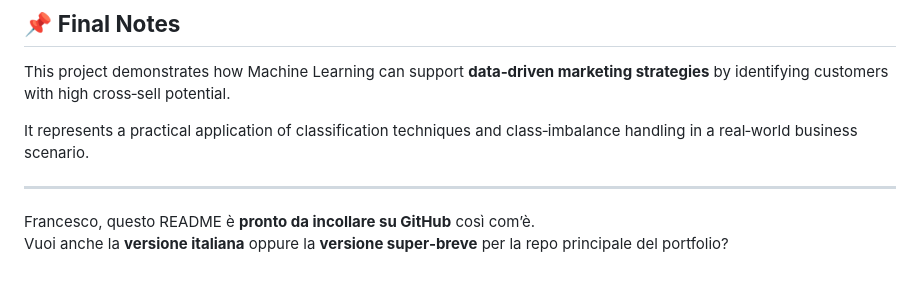
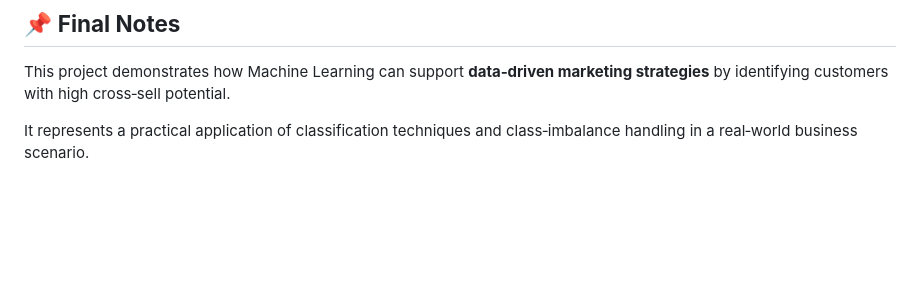
Before and after one commit to innocenti2010/Data-Scientist-Portfolio, a Markdown page: Python-Projects/📦 Cross-Selling-Insurance-ML/README.md, the part around the change. Drawn GitHub-style; blank space fills up the shorter version.

```diff
--- a/Python-Projects/📦 Cross-Selling-Insurance-ML/README.md
+++ b/Python-Projects/📦 Cross-Selling-Insurance-ML/README.md
@@ -150,8 +150,3 @@ The most stable and interpretable model was:
 This project demonstrates how Machine Learning can support **data‑driven marketing strategies** by identifying customers with high cross‑sell potential.
 
 It represents a practical application of classification techniques and class‑imbalance handling in a real‑world business scenario.
-
----
-
-Francesco, questo README è **pronto da incollare su GitHub** così com’è.
-Vuoi anche la **versione italiana** oppure la **versione super‑breve** per la repo principale del portfolio?
```
